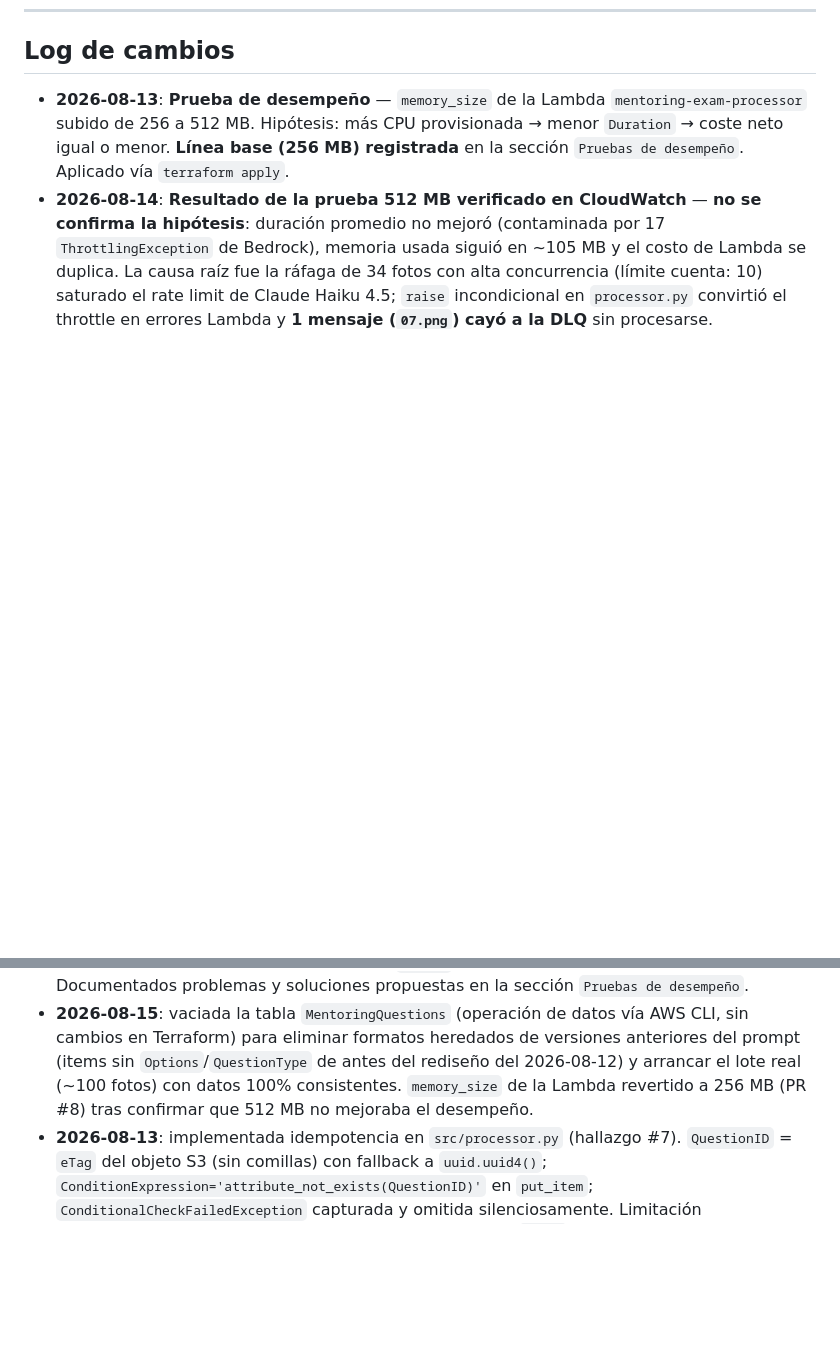
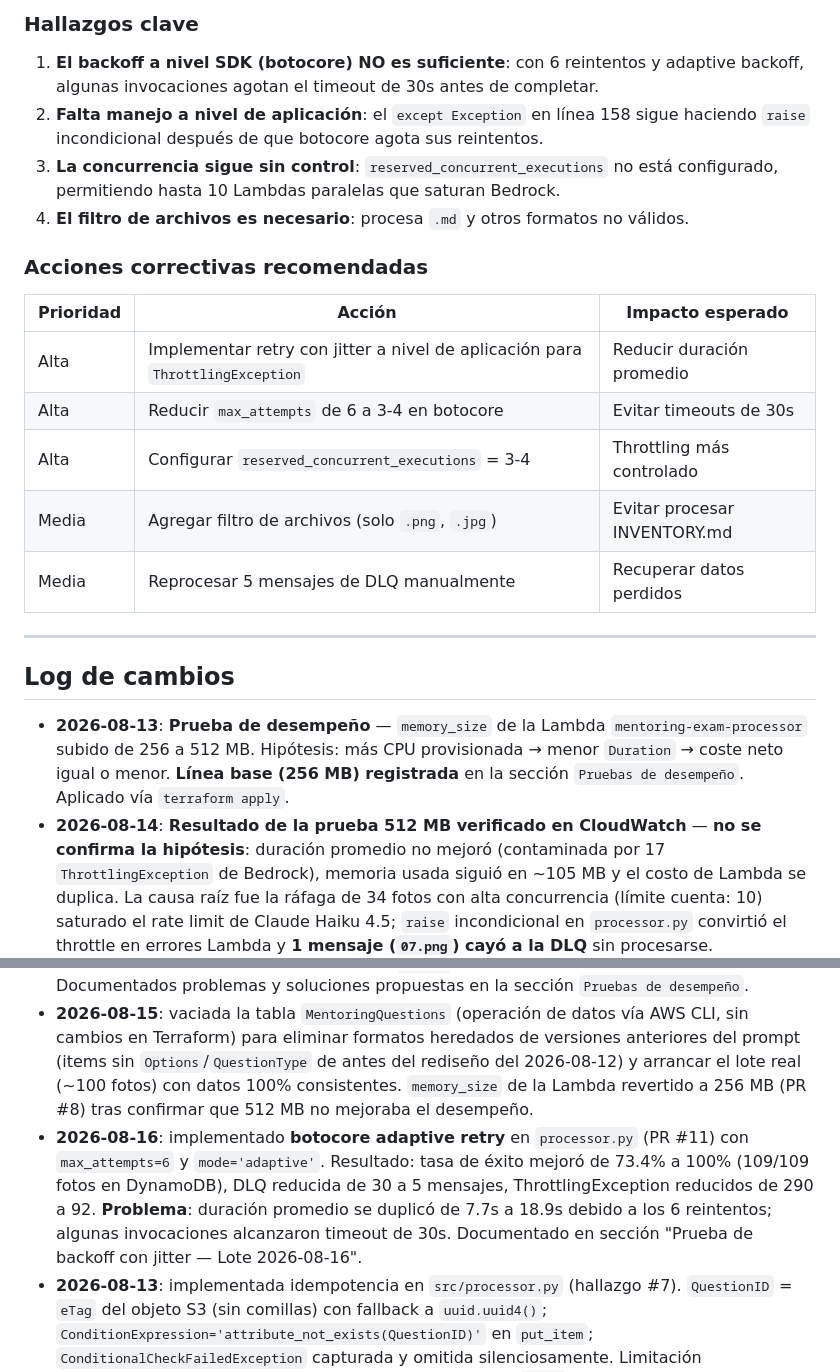
Before and after one commit to DevDan7/AI_Mentoring, a Markdown page: doc/status.md, 2 parts joined by grey strips. GitHub-like rendering; blank space fills up the shorter version.

```diff
--- a/doc/status.md
+++ b/doc/status.md
@@ -197,8 +247,28 @@ Se generó un dashboard HTML interactivo con estos resultados en `doc/dashboard.
+### Hallazgos clave
+
+1. **El backoff a nivel SDK (botocore) NO es suficiente**: con 6 reintentos y adaptive backoff, algunas invocaciones agotan el timeout de 30s antes de completar.
+2. **Falta manejo a nivel de aplicación**: el `except Exception` en línea 158 sigue haciendo `raise` incondicional después de que botocore agota sus reintentos.
+3. **La concurrencia sigue sin control**: `reserved_concurrent_executions` no está configurado, permitiendo hasta 10 Lambdas paralelas que saturan Bedrock.
+4. **El filtro de archivos es necesario**: procesa `.md` y otros formatos no válidos.
+
+### Acciones correctivas recomendadas
+
+| Prioridad | Acción | Impacto esperado |
+|-----------|--------|------------------|
+| Alta | Implementar retry con jitter a nivel de aplicación para `ThrottlingException` | Reducir duración promedio |
+| Alta | Reducir `max_attempts` de 6 a 3-4 en botocore | Evitar timeouts de 30s |
+| Alta | Configurar `reserved_concurrent_executions` = 3-4 | Throttling más controlado |
+| Media | Agregar filtro de archivos (solo `.png`, `.jpg`) | Evitar procesar INVENTORY.md |
+| Media | Reprocesar 5 mensajes de DLQ manualmente | Recuperar datos perdidos |
+
+---
+
 ## Log de cambios
 
 - **2026-08-13**: **Prueba de desempeño** — `memory_size` de la Lambda `mentoring-exam-processor` subido de 256 a 512 MB. Hipótesis: más CPU provisionada → menor `Duration` → coste neto igual o menor. **Línea base (256 MB) registrada** en la sección `Pruebas de desempeño`. Aplicado vía `terraform apply`.
 - **2026-08-14**: **Resultado de la prueba 512 MB verificado en CloudWatch** — **no se confirma la hipótesis**: duración promedio no mejoró (contaminada por 17 `ThrottlingException` de Bedrock), memoria usada siguió en ~105 MB y el costo de Lambda se duplica. La causa raíz fue la ráfaga de 34 fotos con alta concurrencia (límite cuenta: 10) saturado el rate limit de Claude Haiku 4.5; `raise` incondicional en `processor.py` convirtió el throttle en errores Lambda y **1 mensaje (`07.png`) cayó a la DLQ** sin procesarse. Documentados problemas y soluciones propuestas en la sección `Pruebas de desempeño`.
 - **2026-08-15**: vaciada la tabla `MentoringQuestions` (operación de datos vía AWS CLI, sin cambios en Terraform) para eliminar formatos heredados de versiones anteriores del prompt (items sin `Options`/`QuestionType` de antes del rediseño del 2026-08-12) y arrancar el lote real (~100 fotos) con datos 100% consistentes. `memory_size` de la Lambda revertido a 256 MB (PR #8) tras confirmar que 512 MB no mejoraba el desempeño.
+- **2026-08-16**: implementado **botocore adaptive retry** en `processor.py` (PR #11) con `max_attempts=6` y `mode='adaptive'`. Resultado: tasa de éxito mejoró de 73.4% a 100% (109/109 fotos en DynamoDB), DLQ reducida de 30 a 5 mensajes, ThrottlingException reducidos de 290 a 92. **Problema**: duración promedio se duplicó de 7.7s a 18.9s debido a los 6 reintentos; algunas invocaciones alcanzaron timeout de 30s. Documentado en sección "Prueba de backoff con jitter — Lote 2026-08-16".
 - **2026-08-13**: implementada idempotencia en `src/processor.py` (hallazgo #7). `QuestionID` = `eTag` del objeto S3 (sin comillas) con fallback a `uuid.uuid4()`; `ConditionExpression='attribute_not_exists(QuestionID)'` en `put_item`; `ConditionalCheckFailedException` capturada y omitida silenciosamente. Limitación documentada: multipart upload genera eTag compuesto (`hex-N`), pierde deduplicación entre subidas distintas.
 - **2026-07-18**: análisis inicial del proyecto.
 - **2026-08-07**: repo creado en GitHub, primer push. Lambda vacía eliminada. README separado de esta bitácora. Trust role OIDC para GitHub Actions creado (solo lectura por ahora).
```
Also changed, not shown: other parts of doc/status.md (+50 -0 lines).
